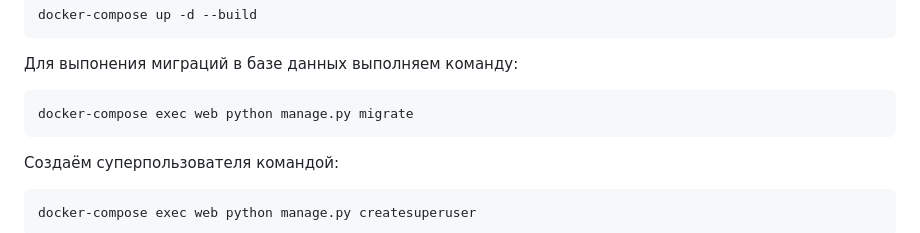
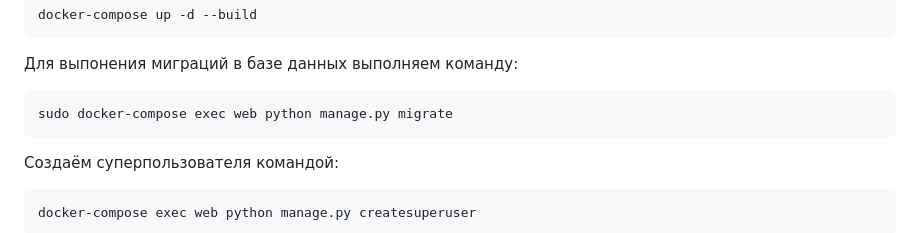
Before and after one commit to Buzhak/yamdb_final, a Markdown page: README.md, the part around the change. Drawn GitHub-style.

Commit message:
fix deploy

````diff
--- a/README.md
+++ b/README.md
@@ -60,7 +60,7 @@ docker-compose up -d --build
 Для выпонения миграций в базе данных выполняем команду:
 
 ```
-docker-compose exec web python manage.py migrate
+sudo docker-compose exec web python manage.py migrate
 ```
 
 Создаём суперпользователя командой:
````
